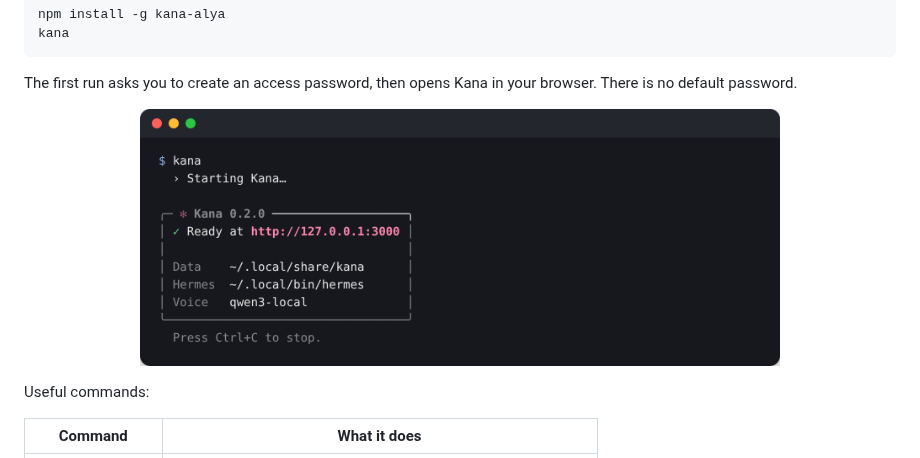
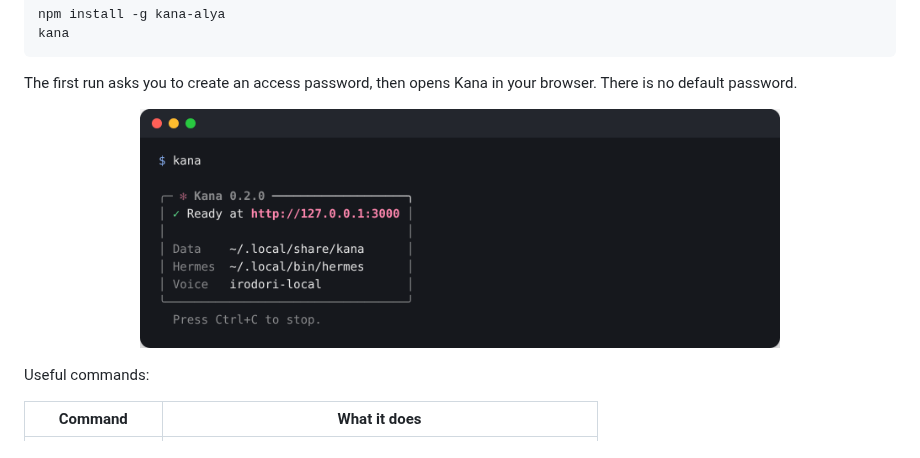
Before and after one commit to misaalya/kana-hermes, a Markdown page: README.md, the part around the change. Rendered like a GitHub page; pictures changed too: .github/readme/cli-start-v2.png (added), .github/readme/cli-start.png (deleted).

Commit message:
docs: refresh the kana start screenshot for the Irodori voice provider

```diff
--- a/README.md
+++ b/README.md
@@ -56,7 +56,7 @@ The first run asks you to create an access password, then opens Kana in your
 browser. There is no default password.
 
 <p align="center">
-  <img src=".github/readme/cli-start.png" alt="The kana command printing a Ready box with the local URL, data folder, Hermes path, and voice provider" width="640">
+  <img src=".github/readme/cli-start-v2.png" alt="The kana command printing a Ready box with the local URL, data folder, Hermes path, and voice provider" width="640">
 </p>
 
 Useful commands:
```
